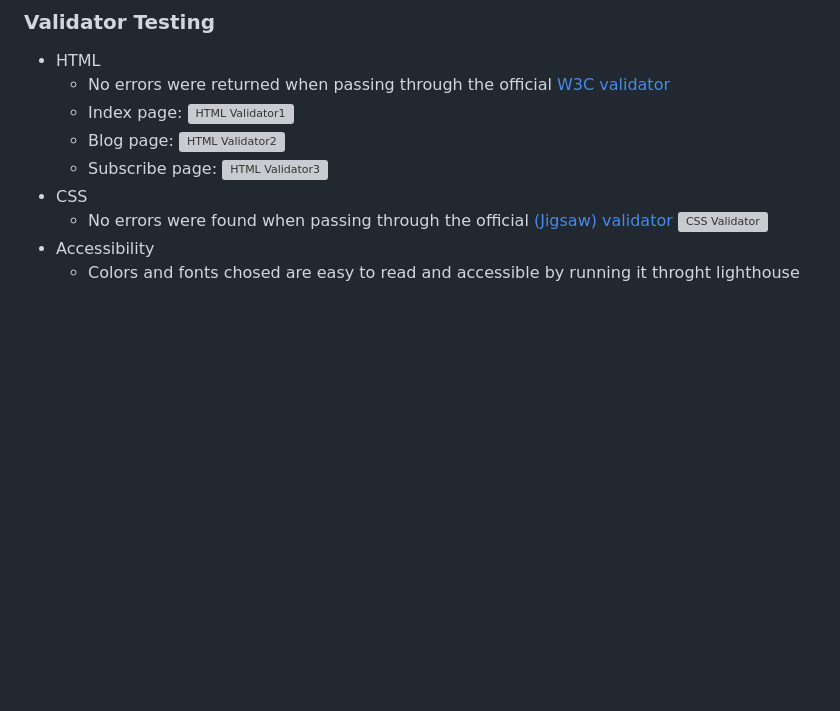
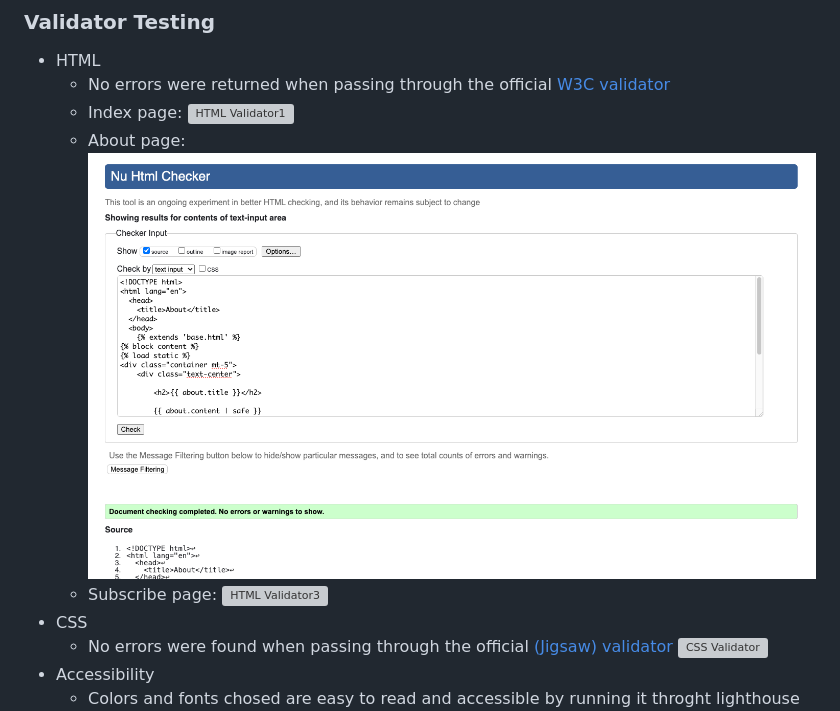
Before and after one commit to bytesbyt/econte_django, a Markdown page: README.md, the part around the change. GitHub-like rendering; pictures changed too: static/images/econte_html_about_validator.png (added); blank space fills up the shorter version; grey boxes are pictures that could not be loaded.

```diff
--- a/README.md
+++ b/README.md
@@ -105,8 +105,8 @@ Mobile first wireframes were created to show the basic layout of the website usi
   - No errors were returned when passing through the official [W3C validator](https://validator.w3.org/)
    - Index page:
 ![HTML Validator1](assets/docs/econte_html_index_validator.png)
-   - Blog page:
-![HTML Validator2](assets/docs/econte_html_blog_validator.png)
+   - About page:
+![HTML Validator2](static/images/econte_html_about_validator.png)
    - Subscribe page:
 ![HTML Validator3](assets/docs/econte_html_subscribe_validator.png)
 - CSS
```
